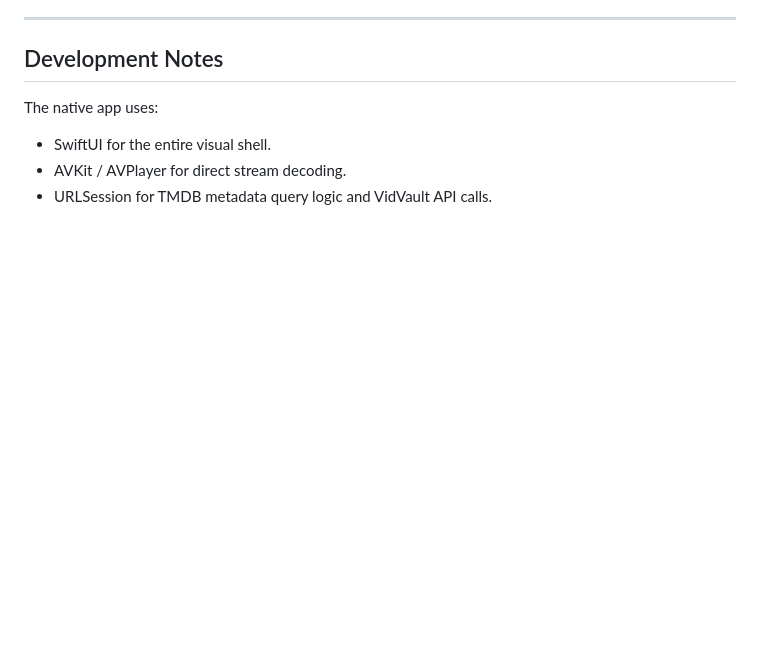
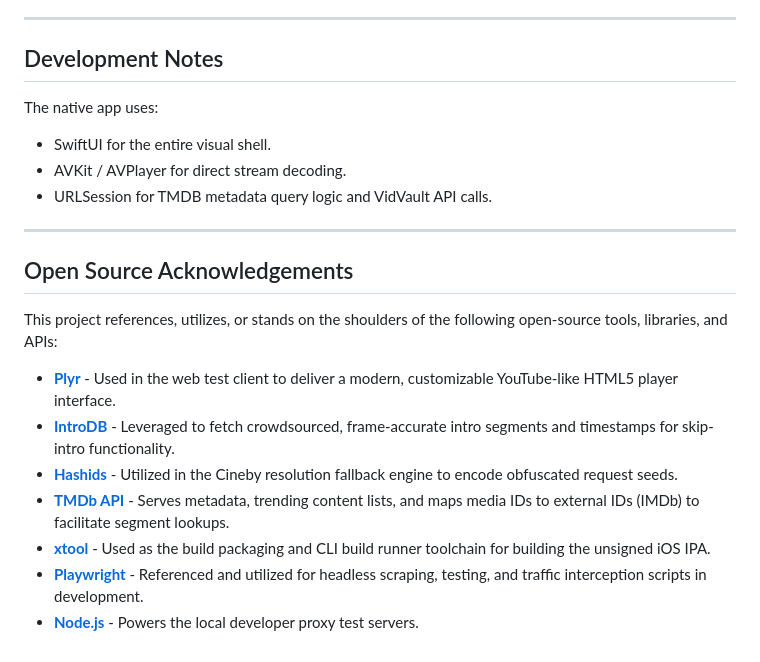
Before and after one commit to edfwasd1234/Fermio, a Markdown page: README.md, the part around the change. GitHub-like rendering; blank space fills up the shorter version.

Commit message:
docs: add open source acknowledgements section to README

```diff
--- a/README.md
+++ b/README.md
@@ -87,3 +87,16 @@ The native app uses:
 - SwiftUI for the entire visual shell.
 - AVKit / AVPlayer for direct stream decoding.
 - URLSession for TMDB metadata query logic and VidVault API calls.
+
+---
+
+## Open Source Acknowledgements
+This project references, utilizes, or stands on the shoulders of the following open-source tools, libraries, and APIs:
+
+*   **[Plyr](https://plyr.io/)** - Used in the web test client to deliver a modern, customizable YouTube-like HTML5 player interface.
+*   **[IntroDB](https://introdb.app/)** - Leveraged to fetch crowdsourced, frame-accurate intro segments and timestamps for skip-intro functionality.
+*   **[Hashids](https://hashids.org/)** - Utilized in the Cineby resolution fallback engine to encode obfuscated request seeds.
+*   **[TMDb API](https://www.themoviedb.org/)** - Serves metadata, trending content lists, and maps media IDs to external IDs (IMDb) to facilitate segment lookups.
+*   **[xtool](https://github.com/xtool-org/xtool)** - Used as the build packaging and CLI build runner toolchain for building the unsigned iOS IPA.
+*   **[Playwright](https://playwright.dev/)** - Referenced and utilized for headless scraping, testing, and traffic interception scripts in development.
+*   **[Node.js](https://nodejs.org/)** - Powers the local developer proxy test servers.
```
